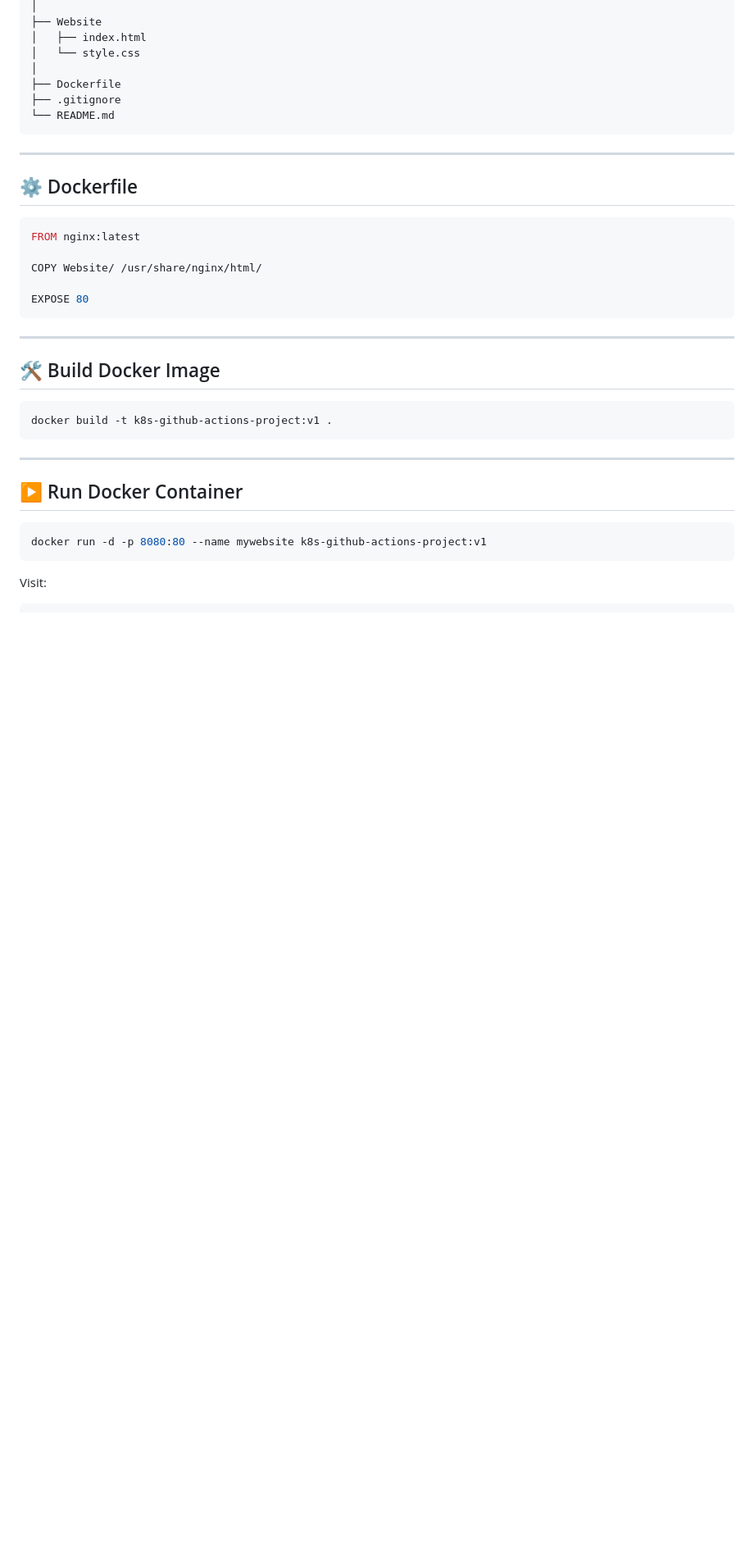
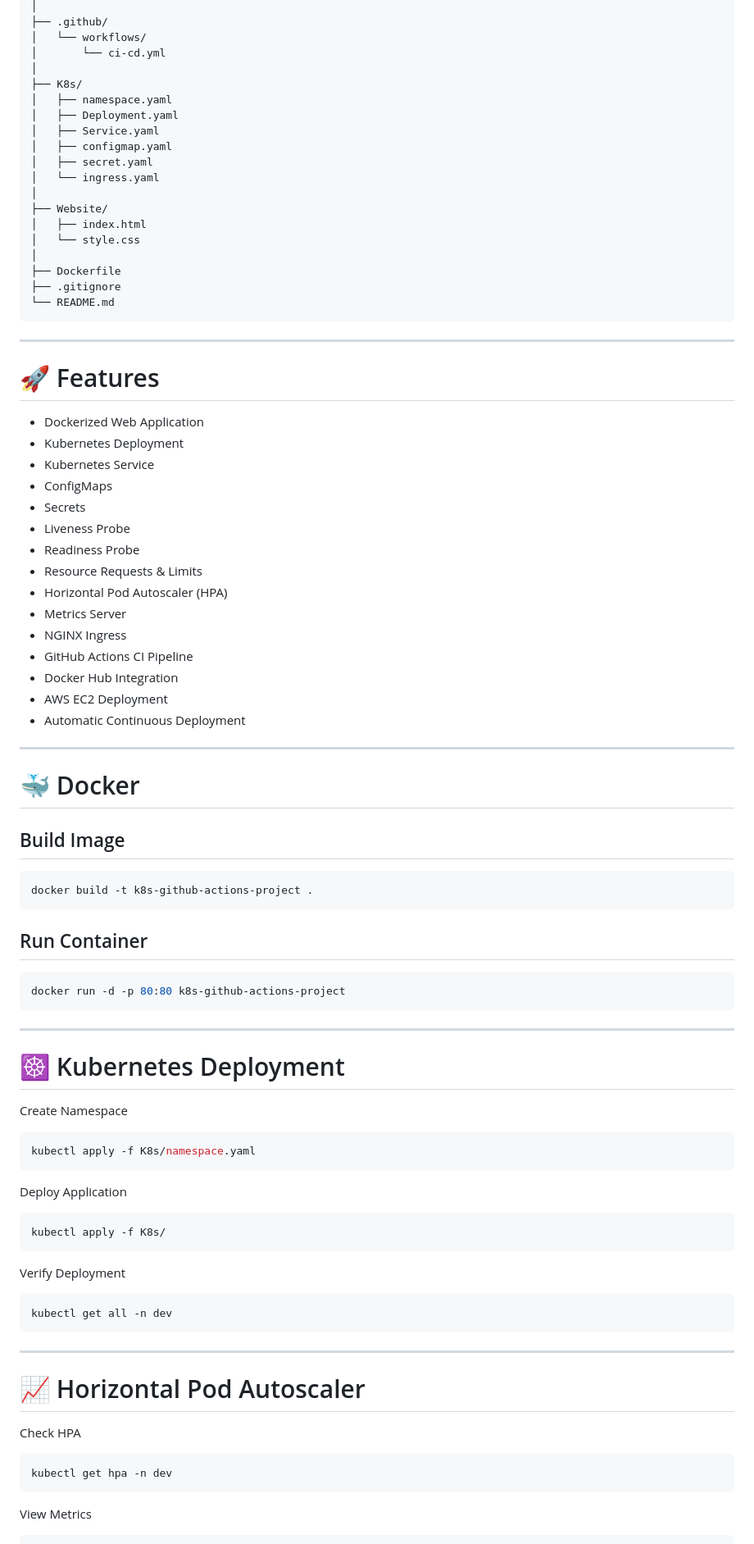
Before and after one commit to dakshatachiman81-tech/k8s-github-actions-project, a Markdown page: README.md, the part around one of its changes. Shown at 82% size. GitHub-like rendering; blank space fills up the shorter version.

Commit message:
Revise README for Kubernetes CI/CD project
Updated README to reflect project enhancements and CI/CD workflow.

````diff
--- a/README.md
+++ b/README.md
@@ -28,5 +75,17 @@ k8s-github-actions-project
 │
-├── Website
+├── .github/
+│   └── workflows/
+│       └── ci-cd.yml
+│
+├── K8s/
+│   ├── namespace.yaml
+│   ├── Deployment.yaml
+│   ├── Service.yaml
+│   ├── configmap.yaml
+│   ├── secret.yaml
+│   └── ingress.yaml
+│
+├── Website/
 │   ├── index.html
 │   └── style.css
 │
@@ -37,31 +96,71 @@ k8s-github-actions-project
 
 ---
 
-## ⚙️ Dockerfile
+# 🚀 Features
 
-```dockerfile
-FROM nginx:latest
+- Dockerized Web Application
+- Kubernetes Deployment
+- Kubernetes Service
+- ConfigMaps
+- Secrets
+- Liveness Probe
+- Readiness Probe
+- Resource Requests & Limits
+- Horizontal Pod Autoscaler (HPA)
+- Metrics Server
+- NGINX Ingress
+- GitHub Actions CI Pipeline
+- Docker Hub Integration
+- AWS EC2 Deployment
+- Automatic Continuous Deployment
 
-COPY Website/ /usr/share/nginx/html/
+---
 
-EXPOSE 80
+# 🐳 Docker
+
+## Build Image
+
+```bash
+docker build -t k8s-github-actions-project .
+```
+
+## Run Container
+
+```bash
+docker run -d -p 80:80 k8s-github-actions-project
 ```
 
 ---
 
-## 🛠️ Build Docker Image
+# ☸ Kubernetes Deployment
+
+Create Namespace
 
 ```bash
-docker build -t k8s-github-actions-project:v1 .
+kubectl apply -f K8s/namespace.yaml
+```
+
+Deploy Application
+
+```bash
+kubectl apply -f K8s/
+```
+
+Verify Deployment
+
+```bash
+kubectl get all -n dev
 ```
 
 ---
 
-## ▶️ Run Docker Container
+# 📈 Horizontal Pod Autoscaler
+
+Check HPA
 
 ```bash
-docker run -d -p 8080:80 --name mywebsite k8s-github-actions-project:v1
+kubectl get hpa -n dev
 ```
 
-Visit:
+View Metrics
 
````
Also changed, not shown: other parts of README.md (+149 -127 lines).
